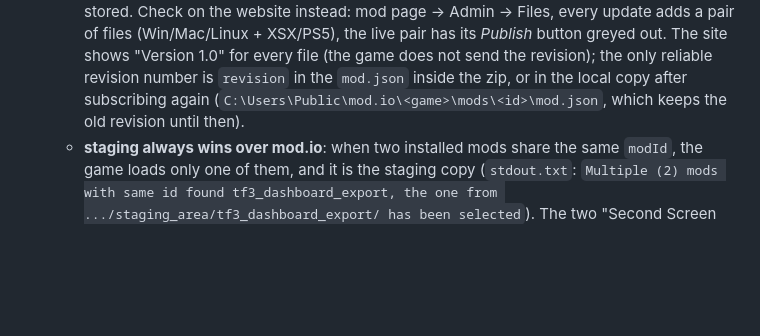
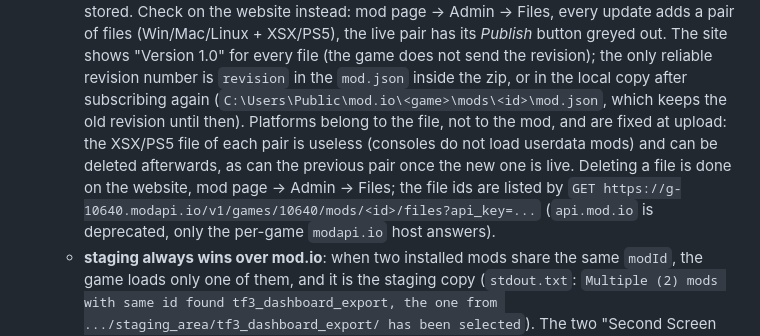
Before and after one commit to M1r077/tf3-dashboard, a Markdown page: docs/DETAILS.md, the part around the change. Drawn GitHub-style; blank space fills up the shorter version.

Commit message:
docs: mod.io files, platforms and the modapi.io host

```diff
--- a/docs/DETAILS.md
+++ b/docs/DETAILS.md
@@ -72,7 +72,11 @@ Three independent parts:
      (Win/Mac/Linux + XSX/PS5), the live pair has its *Publish* button greyed out. The site shows "Version 1.0" for every
      file (the game does not send the revision); the only reliable revision number is `revision` in the `mod.json` inside
      the zip, or in the local copy after subscribing again (`C:\Users\Public\mod.io\<game>\mods\<id>\mod.json`, which
-     keeps the old revision until then).
+     keeps the old revision until then). Platforms belong to the file, not to the mod, and are fixed at upload: the
+     XSX/PS5 file of each pair is useless (consoles do not load userdata mods) and can be deleted afterwards, as can
+     the previous pair once the new one is live. Deleting a file is done on the website, mod page -> Admin -> Files;
+     the file ids are listed by `GET https://g-10640.modapi.io/v1/games/10640/mods/<id>/files?api_key=...`
+     (`api.mod.io` is deprecated, only the per-game `modapi.io` host answers).
    - **staging always wins over mod.io**: when two installed mods share the same `modId`, the game loads only one of
      them, and it is the staging copy (`stdout.txt`: `Multiple (2) mods with same id found tf3_dashboard_export, the
      one from .../staging_area/tf3_dashboard_export/ has been selected`). The two "Second Screen Dashboard" entries
```
